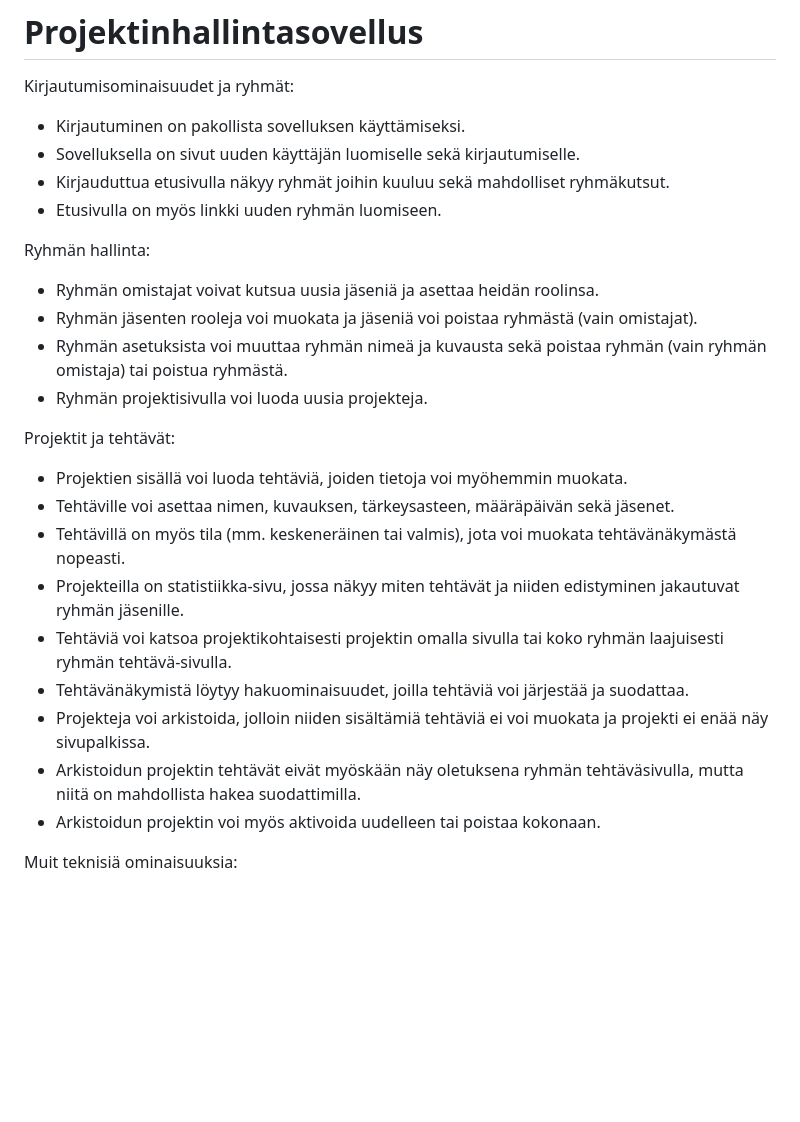
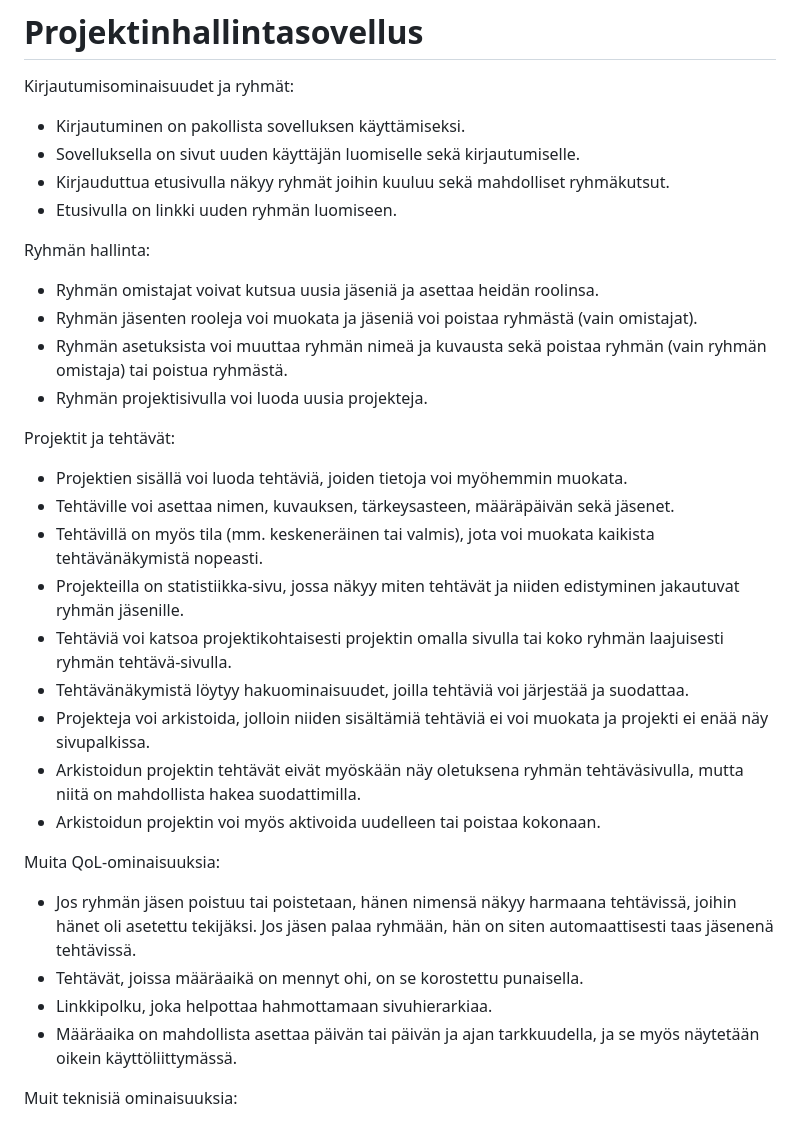
Before and after one commit to DualRedd/projektinhallintasovellus, a Markdown page: README.md, the part around the change. GitHub-like rendering; blank space fills up the shorter version.

```diff
--- a/README.md
+++ b/README.md
@@ -4,7 +4,7 @@ Kirjautumisominaisuudet ja ryhmät:
 - Kirjautuminen on pakollista sovelluksen käyttämiseksi.
 - Sovelluksella on sivut uuden käyttäjän luomiselle sekä kirjautumiselle.
 - Kirjauduttua etusivulla näkyy ryhmät joihin kuuluu sekä mahdolliset ryhmäkutsut.
-- Etusivulla on myös linkki uuden ryhmän luomiseen.
+- Etusivulla on linkki uuden ryhmän luomiseen.
 
 Ryhmän hallinta:
 - Ryhmän omistajat voivat kutsua uusia jäseniä ja asettaa heidän roolinsa.
@@ -15,13 +15,19 @@ Ryhmän hallinta:
 Projektit ja tehtävät:
 - Projektien sisällä voi luoda tehtäviä, joiden tietoja voi myöhemmin muokata.
 - Tehtäville voi asettaa nimen, kuvauksen, tärkeysasteen, määräpäivän sekä jäsenet.
-- Tehtävillä on myös tila (mm. keskeneräinen tai valmis), jota voi muokata tehtävänäkymästä nopeasti.
+- Tehtävillä on myös tila (mm. keskeneräinen tai valmis), jota voi muokata kaikista tehtävänäkymistä nopeasti.
 - Projekteilla on statistiikka-sivu, jossa näkyy miten tehtävät ja niiden edistyminen jakautuvat ryhmän jäsenille.
 - Tehtäviä voi katsoa projektikohtaisesti projektin omalla sivulla tai koko ryhmän laajuisesti ryhmän tehtävä-sivulla.
 - Tehtävänäkymistä löytyy hakuominaisuudet, joilla tehtäviä voi järjestää ja suodattaa.
 - Projekteja voi arkistoida, jolloin niiden sisältämiä tehtäviä ei voi muokata ja projekti ei enää näy sivupalkissa.
 - Arkistoidun projektin tehtävät eivät myöskään näy oletuksena ryhmän tehtäväsivulla, mutta niitä on mahdollista hakea suodattimilla.
 - Arkistoidun projektin voi myös aktivoida uudelleen tai poistaa kokonaan.
+
+Muita QoL-ominaisuuksia:
+- Jos ryhmän jäsen poistuu tai poistetaan, hänen nimensä näkyy harmaana tehtävissä, joihin hänet oli asetettu tekijäksi. Jos jäsen palaa ryhmään, hän on siten automaattisesti taas jäsenenä tehtävissä.
+- Tehtävät, joissa määräaikä on mennyt ohi, on se korostettu punaisella.
+- Linkkipolku, joka helpottaa hahmottamaan sivuhierarkiaa.
+- Määräaika on mahdollista asettaa päivän tai päivän ja ajan tarkkuudella, ja se myös näytetään oikein käyttöliittymässä.
 
 Muit teknisiä ominaisuuksia:
 - Salasanat tallennetaan tietokantaan hajautusarvona.
```
